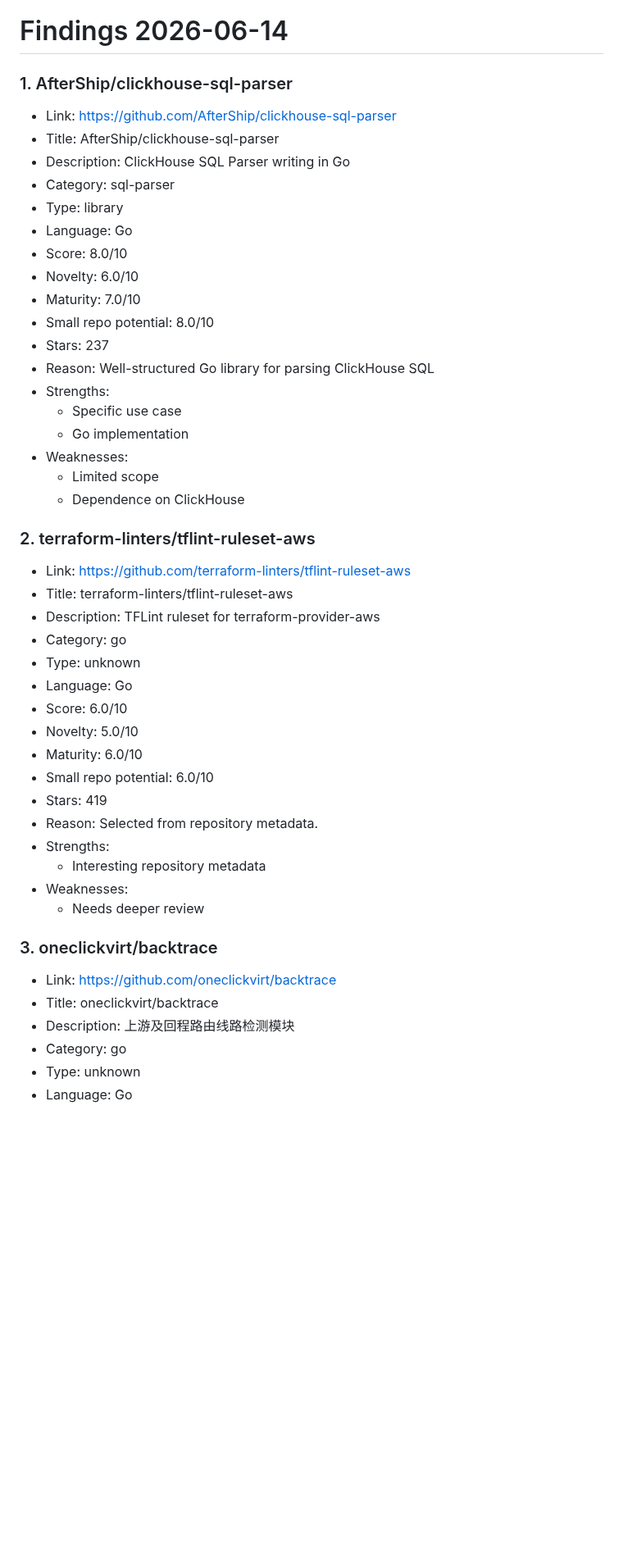
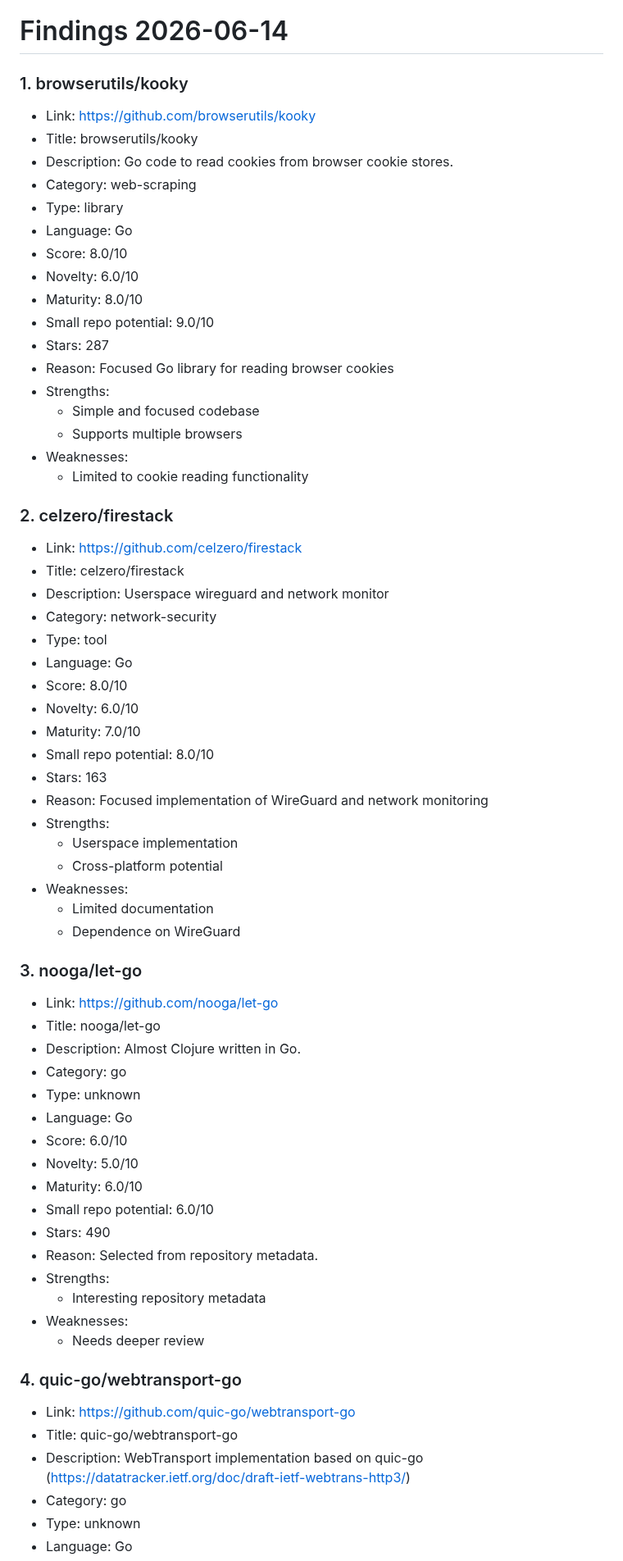
Before and after one commit to ohmanexplorer-del/ohman-explorer, a Markdown page: findings/2026-06-14.md, the part around one of its changes. Shown at 82% size. Rendered like a GitHub page; blank space fills up the shorter version.

Commit message:
Update findings for 2026-06-14

```diff
--- a/findings/2026-06-14.md
+++ b/findings/2026-06-14.md
@@ -1,31 +1,51 @@
 # Findings 2026-06-14
 
-### 1. AfterShip/clickhouse-sql-parser
+### 1. browserutils/kooky
 
-- Link: https://github.com/AfterShip/clickhouse-sql-parser
-- Title: AfterShip/clickhouse-sql-parser
-- Description: ClickHouse SQL Parser writing in Go
-- Category: sql-parser
+- Link: https://github.com/browserutils/kooky
+- Title: browserutils/kooky
+- Description: Go code to read cookies from browser cookie stores.
+- Category: web-scraping
 - Type: library
+- Language: Go
+- Score: 8.0/10
+- Novelty: 6.0/10
+- Maturity: 8.0/10
+- Small repo potential: 9.0/10
+- Stars: 287
+- Reason: Focused Go library for reading browser cookies
+- Strengths:
+  - Simple and focused codebase
+  - Supports multiple browsers
+- Weaknesses:
+  - Limited to cookie reading functionality
+
+### 2. celzero/firestack
+
+- Link: https://github.com/celzero/firestack
+- Title: celzero/firestack
+- Description: Userspace wireguard and network monitor
+- Category: network-security
+- Type: tool
 - Language: Go
 - Score: 8.0/10
 - Novelty: 6.0/10
 - Maturity: 7.0/10
 - Small repo potential: 8.0/10
-- Stars: 237
-- Reason: Well-structured Go library for parsing ClickHouse SQL
+- Stars: 163
+- Reason: Focused implementation of WireGuard and network monitoring
 - Strengths:
-  - Specific use case
-  - Go implementation
+  - Userspace implementation
+  - Cross-platform potential
 - Weaknesses:
-  - Limited scope
-  - Dependence on ClickHouse
+  - Limited documentation
+  - Dependence on WireGuard
 
-### 2. terraform-linters/tflint-ruleset-aws
+### 3. nooga/let-go
 
-- Link: https://github.com/terraform-linters/tflint-ruleset-aws
-- Title: terraform-linters/tflint-ruleset-aws
-- Description: TFLint ruleset for terraform-provider-aws
+- Link: https://github.com/nooga/let-go
+- Title: nooga/let-go
+- Description: Almost Clojure written in Go.
 - Category: go
 - Type: unknown
 - Language: Go
@@ -33,18 +53,18 @@
 - Novelty: 5.0/10
 - Maturity: 6.0/10
 - Small repo potential: 6.0/10
-- Stars: 419
+- Stars: 490
 - Reason: Selected from repository metadata.
 - Strengths:
   - Interesting repository metadata
 - Weaknesses:
   - Needs deeper review
 
-### 3. oneclickvirt/backtrace
+### 4. quic-go/webtransport-go
 
-- Link: https://github.com/oneclickvirt/backtrace
-- Title: oneclickvirt/backtrace
-- Description: 上游及回程路由线路检测模块
+- Link: https://github.com/quic-go/webtransport-go
+- Title: quic-go/webtransport-go
+- Description: WebTransport implementation based on quic-go (https://datatracker.ietf.org/doc/draft-ietf-webtrans-http3/)
 - Category: go
 - Type: unknown
 - Language: Go
```
Also changed, not shown: other parts of findings/2026-06-14.md (+31 -52 lines).
